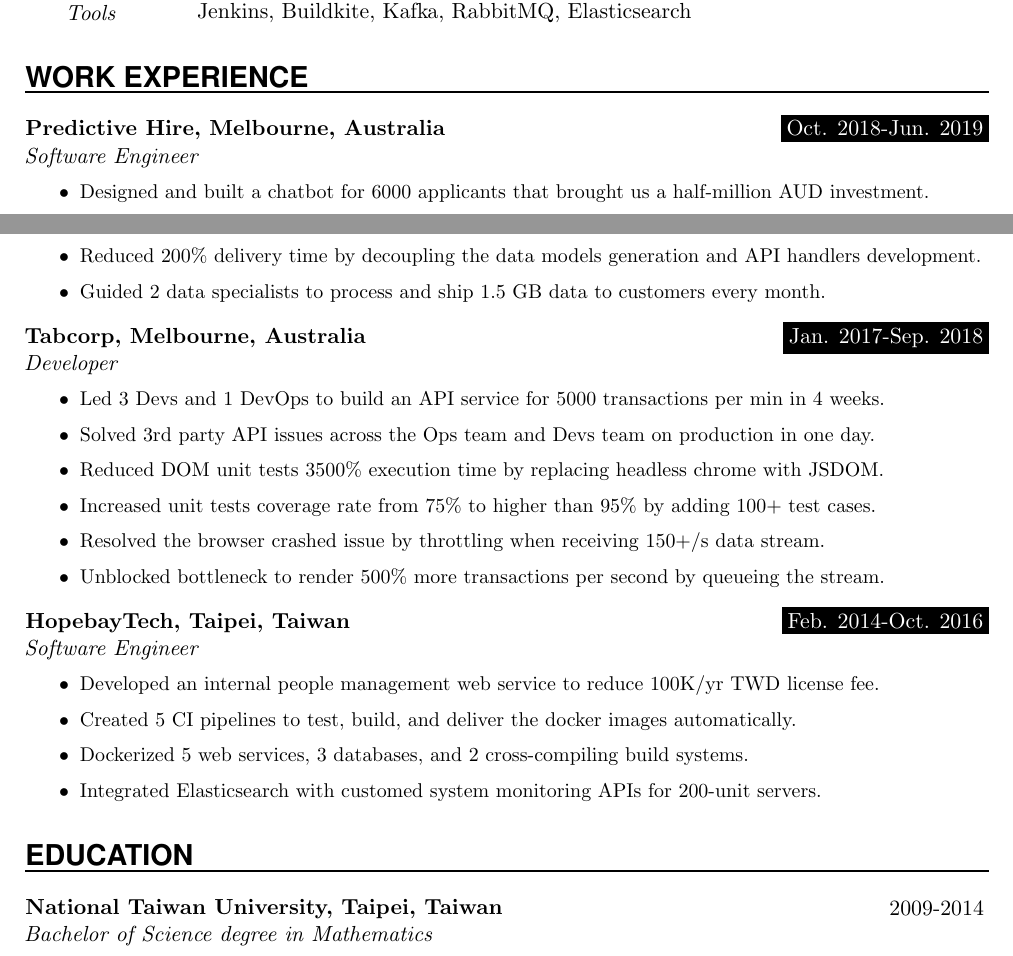
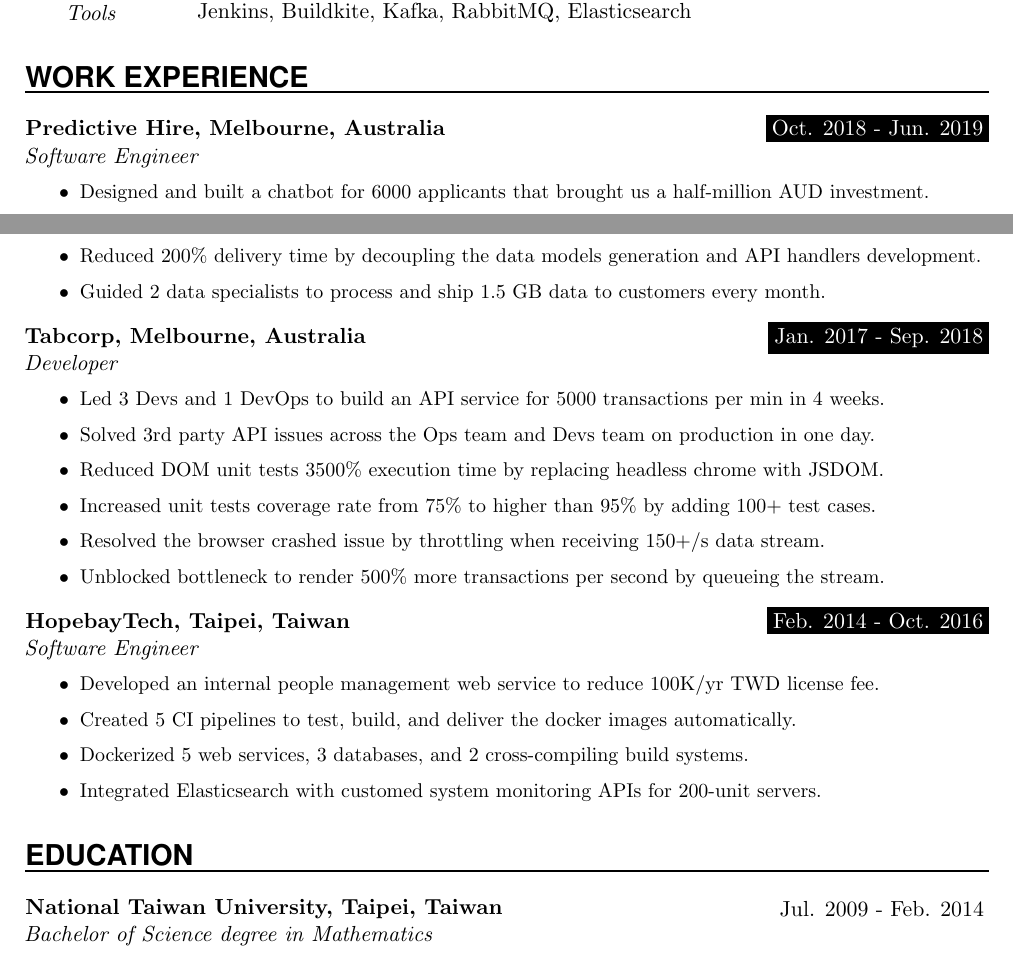
Before and after one commit to ben196888/resume, a LaTeX CV (Resume.tex): two parts of the page, joined at a grey line, cut so that both start at the same text. Compiled offline with pdfLaTeX.

Commit message:
Update involved period format

```diff
--- a/Resume.tex
+++ b/Resume.tex
@@ -176,7 +176,7 @@
 %%% ------------------------------------------------------------
 \NewPart{Education}{}
 
-\EducationEntry{National Taiwan University, Taipei, Taiwan}{2009-2014}
+\EducationEntry{National Taiwan University, Taipei, Taiwan}{Jul. 2009 - Feb. 2014}
 {Bachelor of Science degree in Mathematics}{}
 
 %%% Projects
```
Also changed, not shown: Resume.tex (6 more changed lines).
